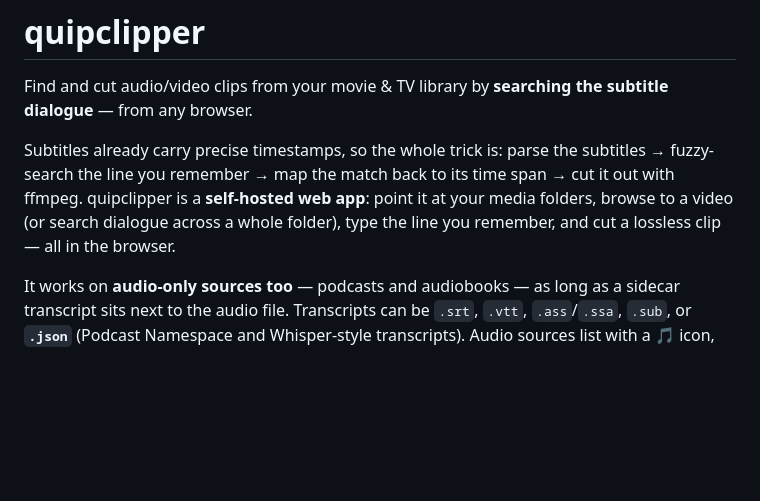
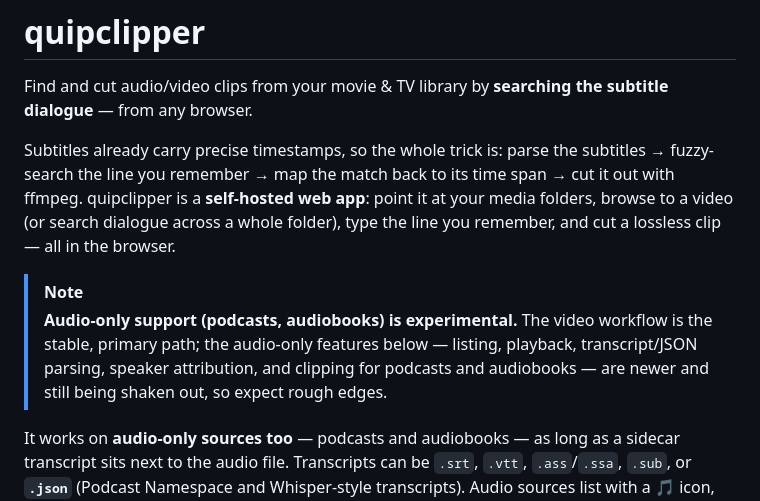
Before and after one commit to weckere/quipclipper, a Markdown page: README.md, the part around the change. Drawn GitHub-style; blank space fills up the shorter version.

Commit message:
docs: mark audio-only (podcast/audiobook) support as experimental
Scope the caveat to the audio-only source class — podcasts, audiobooks, and
audio files with a sidecar transcript. The video workflow remains the stable,
primary path; the audio-only path (listing, playback, transcript/JSON parsing,
speaker attribution, clipping) is newer and still being shaken out.

Co-Authored-By: Claude Opus 4.8 <noreply@anthropic.com>

```diff
--- a/README.md
+++ b/README.md
@@ -9,6 +9,13 @@ span → cut it out with ffmpeg. quipclipper is a **self-hosted web app**: point
 at your media folders, browse to a video (or search dialogue across a whole
 folder), type the line you remember, and cut a lossless clip — all in the
 browser.
+
+> [!NOTE]
+> **Audio-only support (podcasts, audiobooks) is experimental.** The video
+> workflow is the stable, primary path; the audio-only features below — listing,
+> playback, transcript/JSON parsing, speaker attribution, and clipping for
+> podcasts and audiobooks — are newer and still being shaken out, so expect rough
+> edges.
 
 It works on **audio-only sources too** — podcasts and audiobooks — as long as a
 sidecar transcript sits next to the audio file. Transcripts can be `.srt`, `.vtt`,
```
Also changed, not shown: docs/MANUAL.md (+4 -0 lines).
